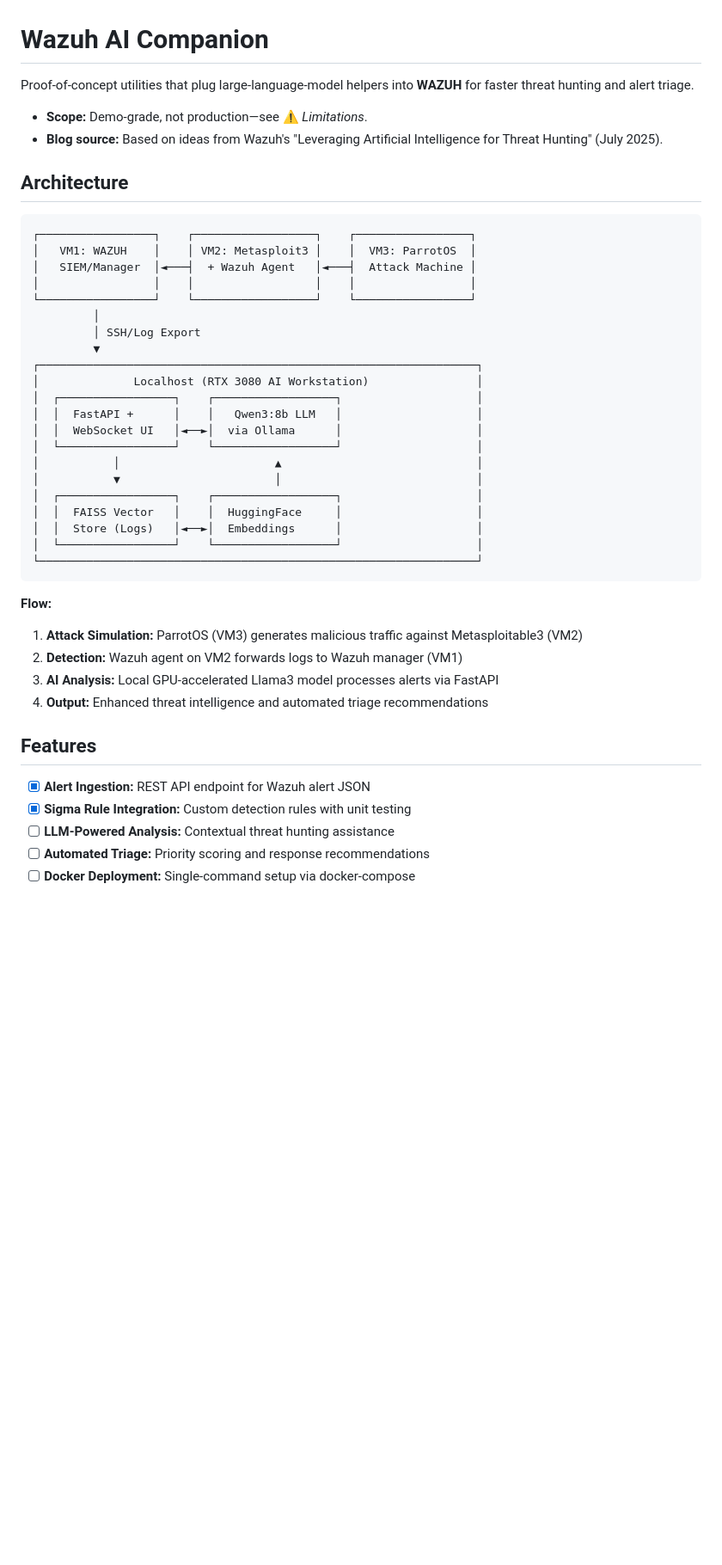
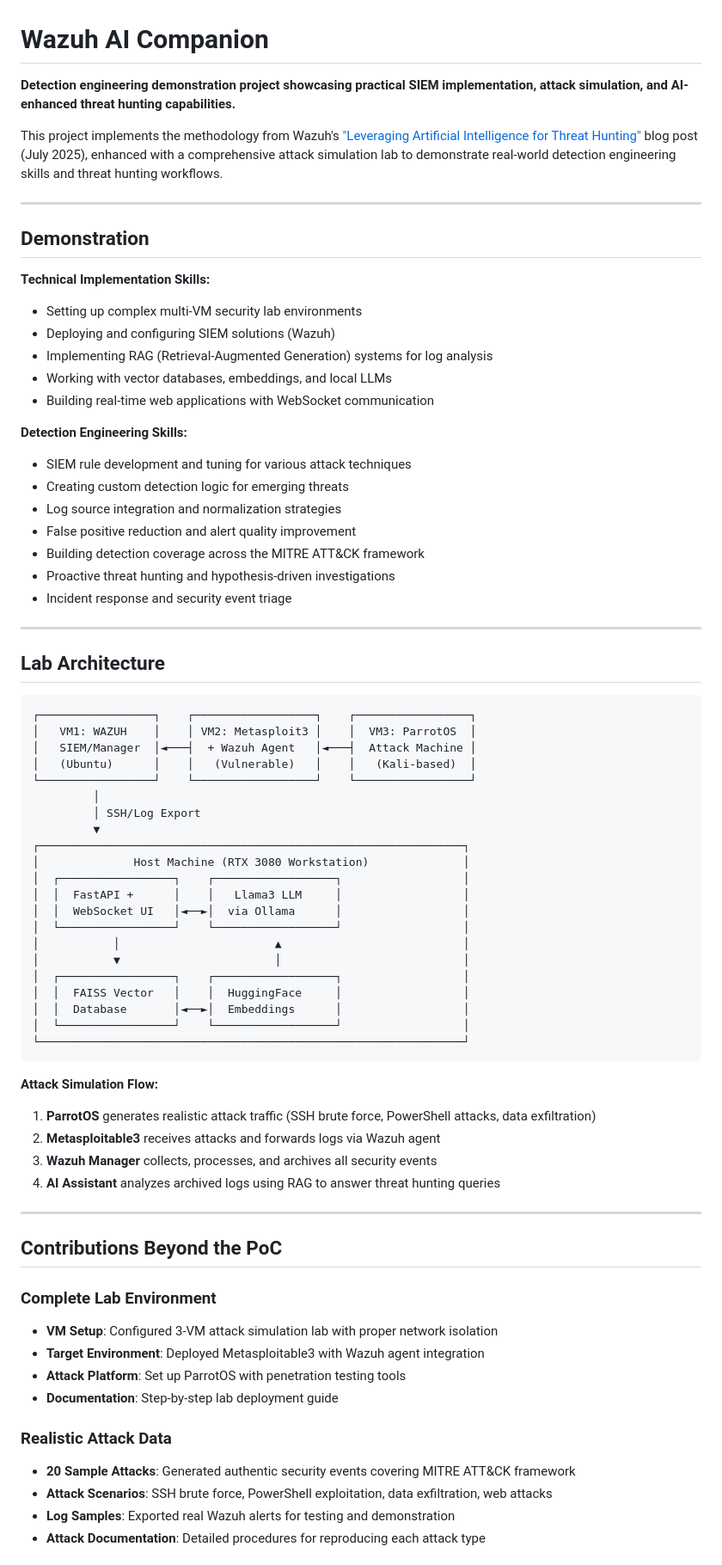
Before and after one commit to Catgarmara/wazuh-llm-triage, a Markdown page: README.md, the part around the change printed below. Shown: that part at 86% size. Drawn GitHub-style; blank space fills up the shorter version.

````diff
--- a/README.md
+++ b/README.md
@@ -1,46 +1,75 @@
 # Wazuh AI Companion
 
-Proof-of-concept utilities that plug large-language-model helpers into **WAZUH** for faster threat hunting and alert triage.
+**Detection engineering demonstration project showcasing practical SIEM implementation, attack simulation, and AI-enhanced threat hunting capabilities.**
 
-* **Scope:** Demo-grade, not production—see ⚠️ *Limitations*.
-* **Blog source:** Based on ideas from Wazuh's "Leveraging Artificial Intelligence for Threat Hunting" (July 2025).
+This project implements the methodology from Wazuh's ["Leveraging Artificial Intelligence for Threat Hunting"](https://wazuh.com/blog/leveraging-artificial-intelligence-for-threat-hunting-in-wazuh/) blog post (July 2025), enhanced with a comprehensive attack simulation lab to demonstrate real-world detection engineering skills and threat hunting workflows.
 
-## Architecture
+---
+
+## Demonstration
+
+**Technical Implementation Skills:**
+- Setting up complex multi-VM security lab environments
+- Deploying and configuring SIEM solutions (Wazuh)
+- Implementing RAG (Retrieval-Augmented Generation) systems for log analysis
+- Working with vector databases, embeddings, and local LLMs
+- Building real-time web applications with WebSocket communication
+
+**Detection Engineering Skills:**
+- SIEM rule development and tuning for various attack techniques
+- Creating custom detection logic for emerging threats
+- Log source integration and normalization strategies
+- False positive reduction and alert quality improvement
+- Building detection coverage across the MITRE ATT&CK framework
+- Proactive threat hunting and hypothesis-driven investigations
+- Incident response and security event triage
+---
+
+## Lab Architecture
 
 ```
 ┌─────────────────┐    ┌──────────────────┐    ┌─────────────────┐
 │   VM1: WAZUH    │    │ VM2: Metasploit3 │    │  VM3: ParrotOS  │
 │   SIEM/Manager  │◄───┤  + Wazuh Agent   │◄───┤  Attack Machine │
-│                 │    │                  │    │                 │
+│   (Ubuntu)      │    │   (Vulnerable)   │    │   (Kali-based)  │
 └─────────────────┘    └──────────────────┘    └─────────────────┘
          │
          │ SSH/Log Export
          ▼
-┌─────────────────────────────────────────────────────────────────┐
-│              Localhost (RTX 3080 AI Workstation)                │
-│  ┌─────────────────┐    ┌──────────────────┐                    │
-│  │  FastAPI +      │    │   Qwen3:8b LLM   │                    │
-│  │  WebSocket UI   │◄──►│  via Ollama      │                    │
-│  └─────────────────┘    └──────────────────┘                    │
-│           │                       ▲                             │
-│           ▼                       │                             │
-│  ┌─────────────────┐    ┌──────────────────┐                    │
-│  │  FAISS Vector   │    │  HuggingFace     │                    │
-│  │  Store (Logs)   │◄──►│  Embeddings      │                    │
-│  └─────────────────┘    └──────────────────┘                    │
-└─────────────────────────────────────────────────────────────────┘
+┌───────────────────────────────────────────────────────────────┐
+│              Host Machine (RTX 3080 Workstation)              │
+│  ┌─────────────────┐    ┌──────────────────┐                  │
+│  │  FastAPI +      │    │   Llama3 LLM     │                  │
+│  │  WebSocket UI   │◄──►│  via Ollama      │                  │
+│  └─────────────────┘    └──────────────────┘                  │
+│           │                       ▲                           │
+│           ▼                       │                           │
+│  ┌─────────────────┐    ┌──────────────────┐                  │
+│  │  FAISS Vector   │    │  HuggingFace     │                  │
+│  │  Database       │◄──►│  Embeddings      │                  │
+│  └─────────────────┘    └──────────────────┘                  │
+└───────────────────────────────────────────────────────────────┘
 ```
 
-**Flow:**
-1. **Attack Simulation:** ParrotOS (VM3) generates malicious traffic against Metasploitable3 (VM2)
-2. **Detection:** Wazuh agent on VM2 forwards logs to Wazuh manager (VM1)
-3. **AI Analysis:** Local GPU-accelerated Llama3 model processes alerts via FastAPI
-4. **Output:** Enhanced threat intelligence and automated triage recommendations
+**Attack Simulation Flow:**
+1. **ParrotOS** generates realistic attack traffic (SSH brute force, PowerShell attacks, data exfiltration)
+2. **Metasploitable3** receives attacks and forwards logs via Wazuh agent
+3. **Wazuh Manager** collects, processes, and archives all security events
+4. **AI Assistant** analyzes archived logs using RAG to answer threat hunting queries
 
-## Features
+---
 
-- [x] **Alert Ingestion:** REST API endpoint for Wazuh alert JSON
-- [x] **Sigma Rule Integration:** Custom detection rules with unit testing
-- [ ] **LLM-Powered Analysis:** Contextual threat hunting assistance
-- [ ] **Automated Triage:** Priority scoring and response recommendations
-- [ ] **Docker Deployment:** Single-command setup via docker-compose
+## Contributions Beyond the PoC
+
+### **Complete Lab Environment**
+- **VM Setup**: Configured 3-VM attack simulation lab with proper network isolation
+- **Target Environment**: Deployed Metasploitable3 with Wazuh agent integration
+- **Attack Platform**: Set up ParrotOS with penetration testing tools
+- **Documentation**: Step-by-step lab deployment guide
+
+### **Realistic Attack Data**
+- **20 Sample Attacks**: Generated authentic security events covering MITRE ATT&CK framework
+- **Attack Scenarios**: SSH brute force, PowerShell exploitation, data exfiltration, web attacks
+- **Log Samples**: Exported real Wazuh alerts for testing and demonstration
+- **Attack Documentation**: Detailed procedures for reproducing each attack type
+
````
Also changed, not shown: other parts of README.md (+152 -41 lines).
